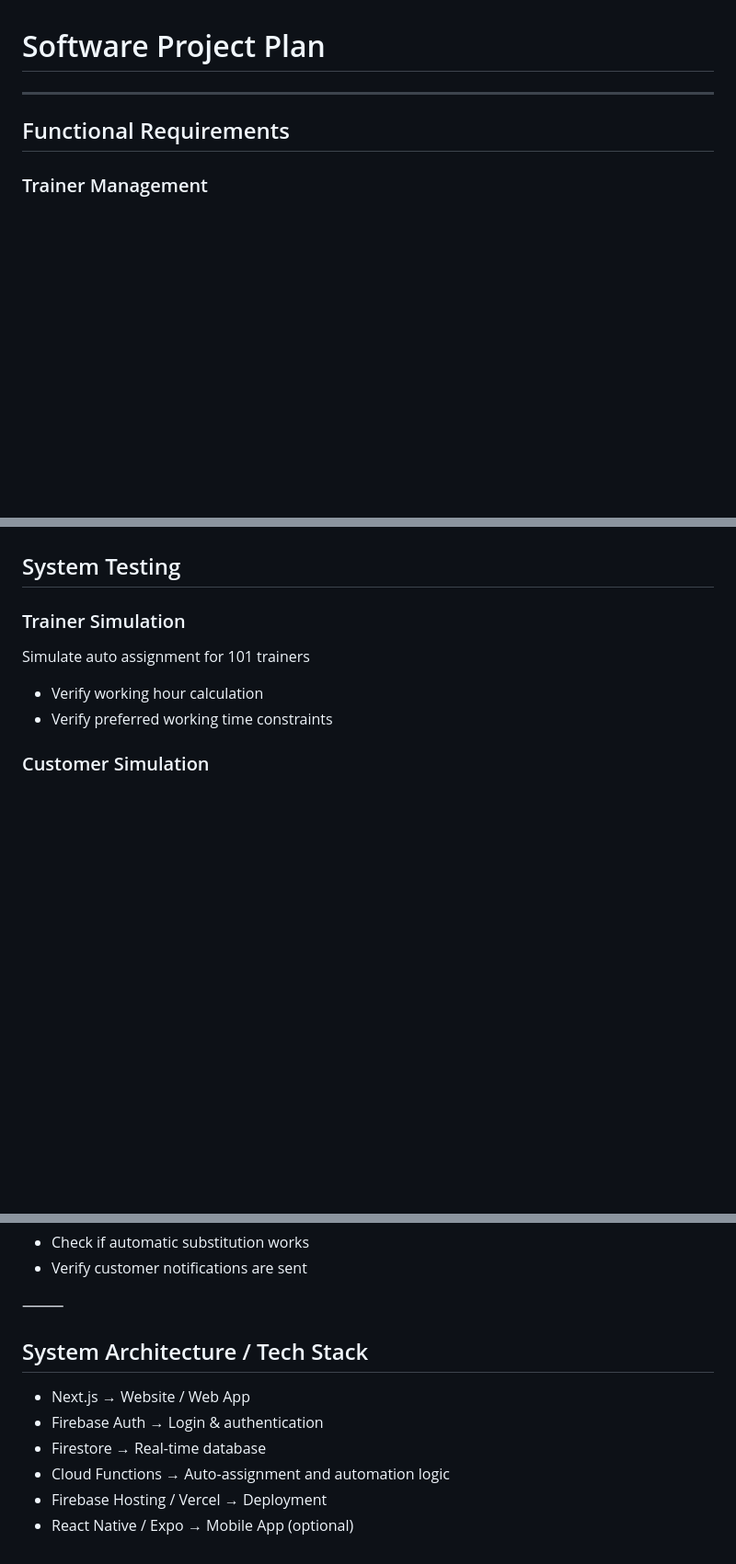
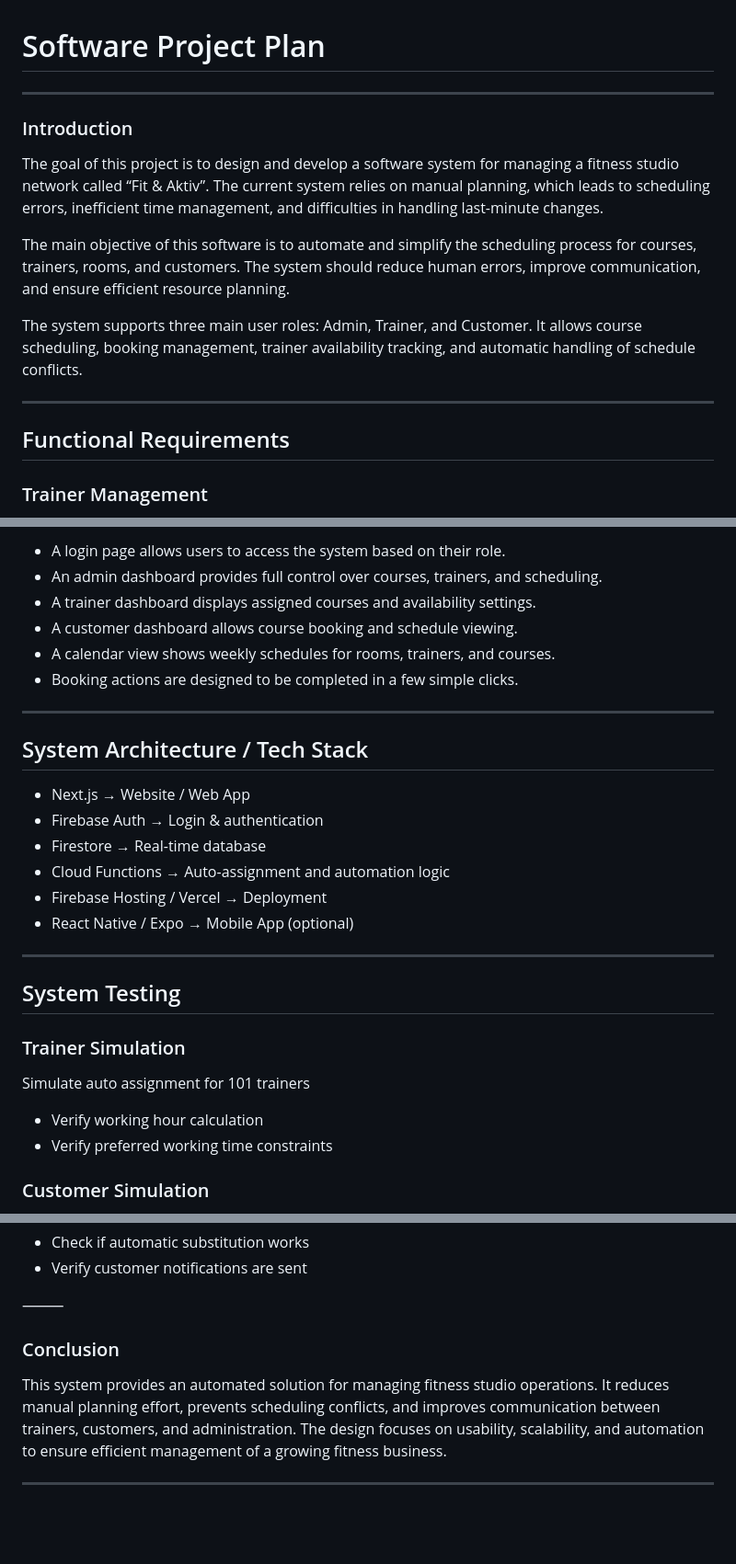
Before and after one commit to Vvxciin/schedule.manager, a Markdown page: plans/Plan.md, 3 parts joined by grey strips. Shown at 92% size. GitHub-like rendering; blank space fills up the shorter version.

```diff
--- a/plans/Plan.md
+++ b/plans/Plan.md
@@ -1,6 +1,16 @@
 # Software Project Plan
 
 ---
+
+### Introduction
+
+The goal of this project is to design and develop a software system for managing a fitness studio network called “Fit & Aktiv”. The current system relies on manual planning, which leads to scheduling errors, inefficient time management, and difficulties in handling last-minute changes.
+
+The main objective of this software is to automate and simplify the scheduling process for courses, trainers, rooms, and customers. The system should reduce human errors, improve communication, and ensure efficient resource planning.
+
+The system supports three main user roles: Admin, Trainer, and Customer. It allows course scheduling, booking management, trainer availability tracking, and automatic handling of schedule conflicts.
+
+______
 
 ## Functional Requirements
 
@@ -150,3 +315,28 @@ User roles:
+* A login page allows users to access the system based on their role.
+* An admin dashboard provides full control over courses, trainers, and scheduling.
+* A trainer dashboard displays assigned courses and availability settings.
+* A customer dashboard allows course booking and schedule viewing.
+* A calendar view shows weekly schedules for rooms, trainers, and courses.
+* Booking actions are designed to be completed in a few simple clicks.
+
+
+_________
+
+
+## System Architecture / Tech Stack
+
+* Next.js → Website / Web App
+* Firebase Auth → Login & authentication
+* Firestore → Real-time database
+* Cloud Functions → Auto-assignment and automation logic
+* Firebase Hosting / Vercel → Deployment
+* React Native / Expo → Mobile App (optional)
+
+
+_________
+
+
+
 ## System Testing
 
 ### Trainer Simulation
@@ -173,11 +363,7 @@ Simulate trainer sick leave
 
 ⸻
 
-## System Architecture / Tech Stack
+### Conclusion
 
-* Next.js → Website / Web App
-* Firebase Auth → Login & authentication
-* Firestore → Real-time database
-* Cloud Functions → Auto-assignment and automation logic
-* Firebase Hosting / Vercel → Deployment
-* React Native / Expo → Mobile App (optional)
+This system provides an automated solution for managing fitness studio operations. It reduces manual planning effort, prevents scheduling conflicts, and improves communication between trainers, customers, and administration. The design focuses on usability, scalability, and automation to ensure efficient management of a growing fitness business.
+_______
```
Also changed, not shown: other parts of plans/Plan.md (+155 -0 lines).
